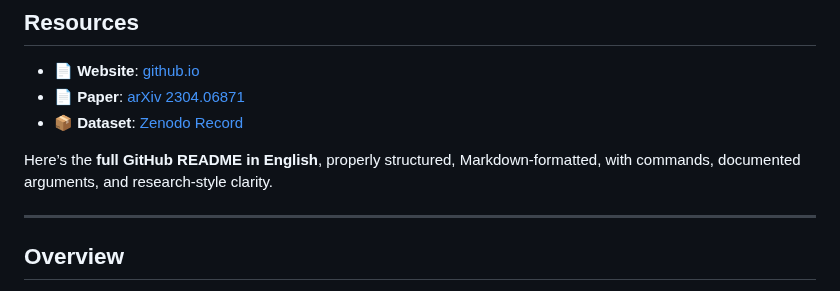
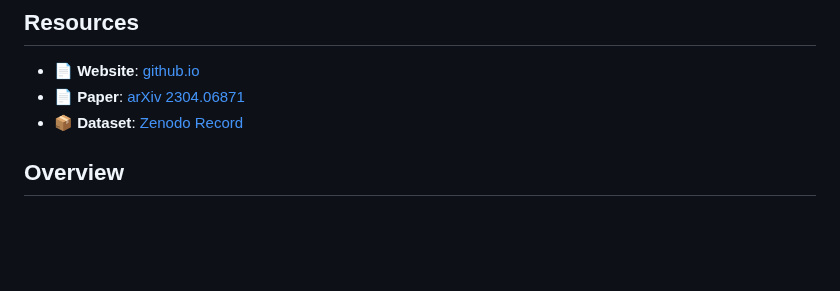
Before and after one commit to AdhemarDeSenneville/Large-Scale-Object-Detection, a Markdown page: README.md, the part around the change. Rendered like a GitHub page; blank space fills up the shorter version.

```diff
--- a/README.md
+++ b/README.md
@@ -11,10 +11,6 @@ Centre Borelli, ENS Paris‑Saclay & Université de Reims
 - 📄 **Website**: [github.io](https://adhemardesenneville.github.io/Large-Scale-Object-Detection/)
 - 📄 **Paper**: [arXiv 2304.06871](https://arxiv.org/abs/2507.18513)
 - 📦 **Dataset**: [Zenodo Record](https://zenodo.org/records/16411300)
-
-Here’s the **full GitHub README in English**, properly structured, Markdown-formatted, with commands, documented arguments, and research-style clarity.
-
----
 
 ## **Overview**
 
```
